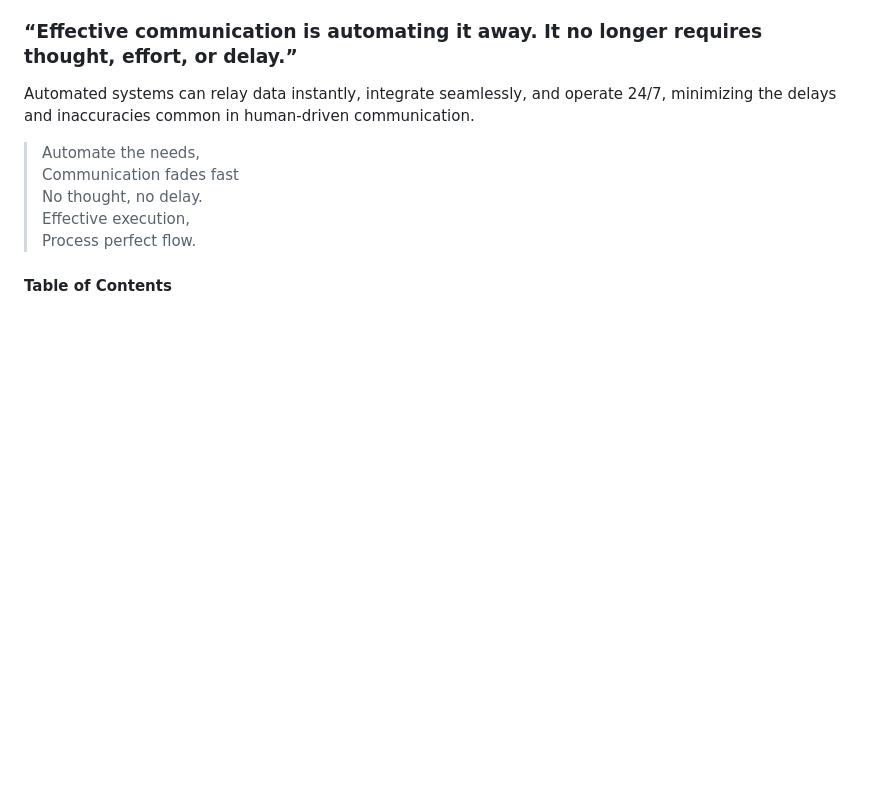
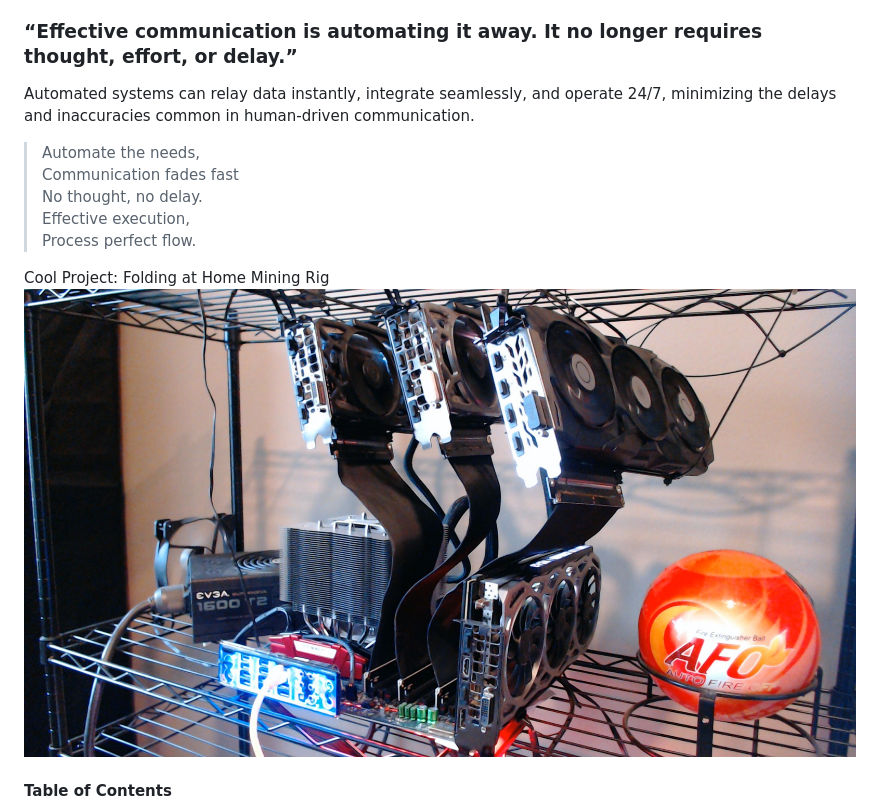
Before and after one commit to gsxryan/Powershell-Scripts, a Markdown page: README.md, the part around the change. Rendered like a GitHub page; pictures changed too: FoldingAtHome/mining1.jpg (added); blank space fills up the shorter version.

Commit message:
folding Rig

```diff
--- a/README.md
+++ b/README.md
@@ -22,6 +22,10 @@ Automated systems can relay data instantly, integrate seamlessly, and operate 24
 > No thought, no delay.
 > Effective execution,
 > Process perfect flow.
+
+Cool Project:
+Folding at Home Mining Rig
+![Mining Rig](FoldingAtHome/mining1.jpg)
 
 #### Table of Contents
 - [SCCM / MECM Misc Scripts](#sccm--mecm-misc-scripts)
```
